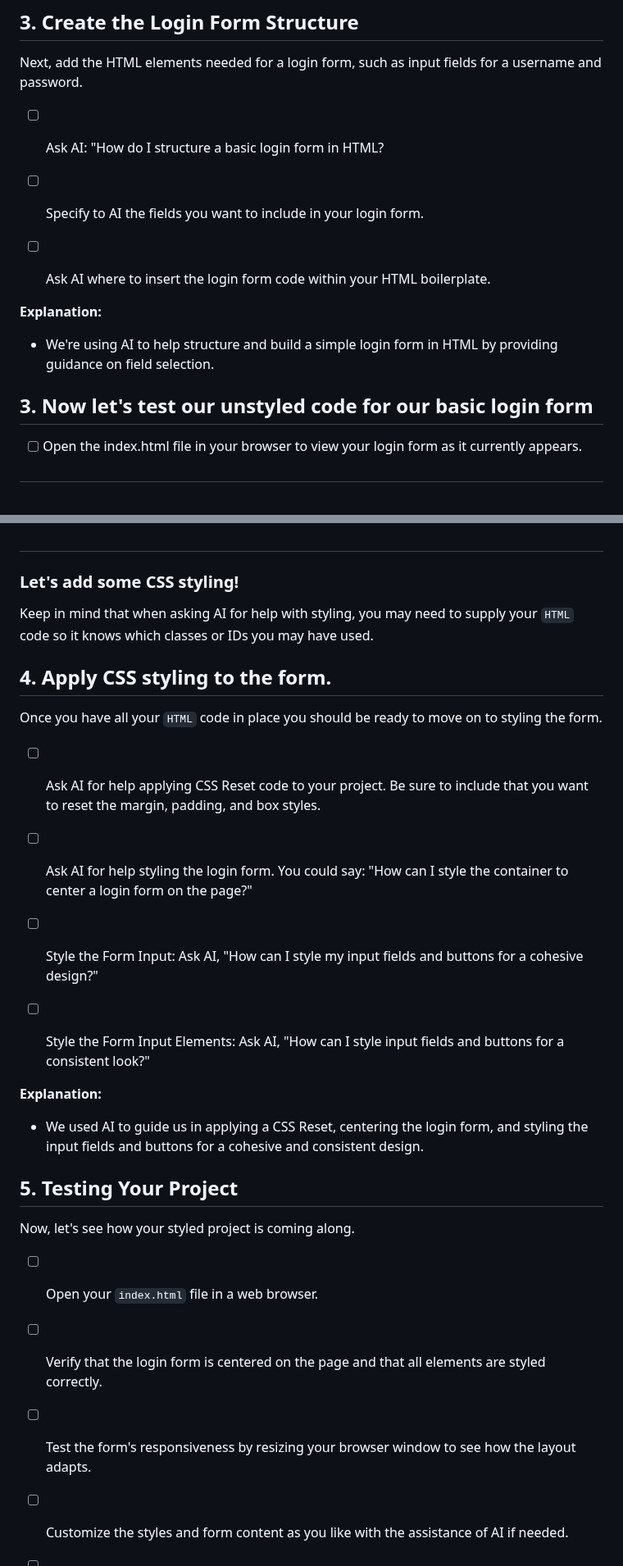
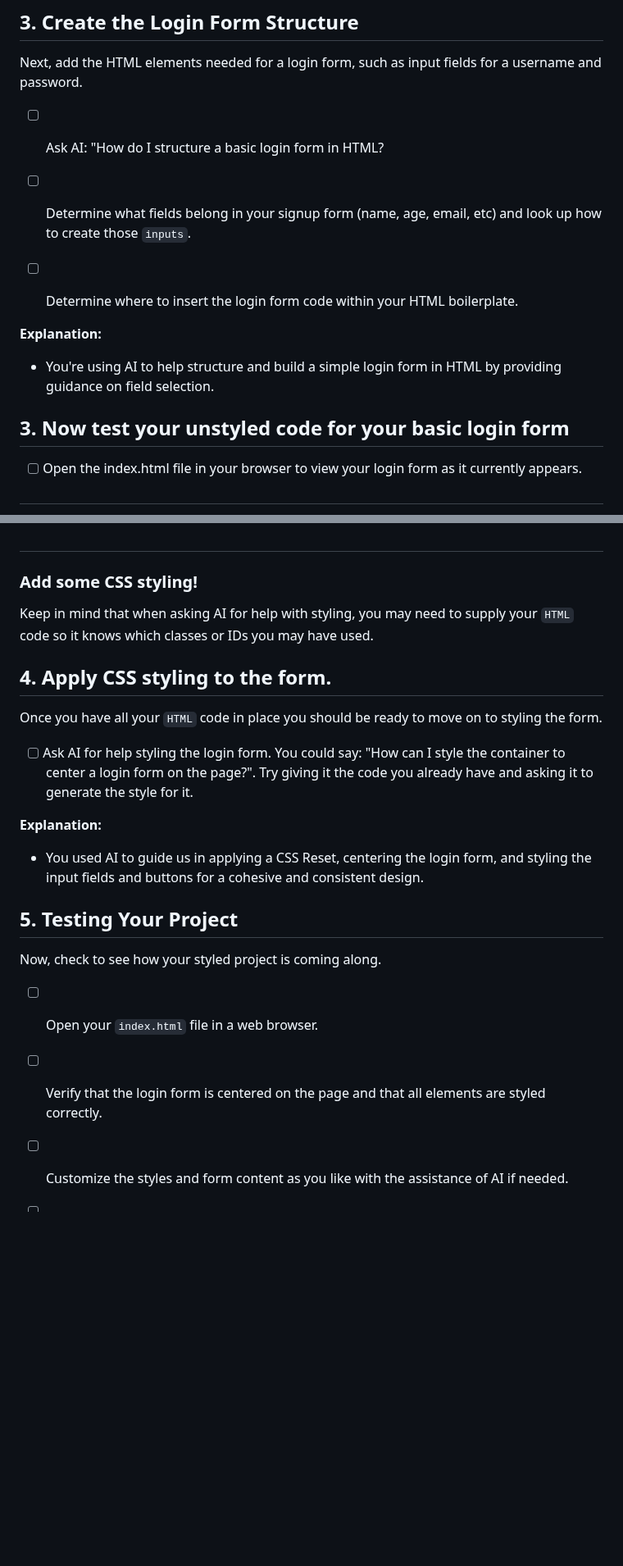
Before and after one commit to NikolaosPapas/aisd-wde-03-styling-a-form, a Markdown page: README.md, 2 parts joined by grey strips. Shown at 82% size. GitHub-like rendering; blank space fills up the shorter version.

```diff
--- a/README.md
+++ b/README.md
@@ -50,14 +50,14 @@ Next, add the HTML elements needed for a login form, such as input fields for a
 
 - [ ] Ask AI: "How do I structure a basic login form in HTML?
 
-- [ ] Specify to AI the fields you want to include in your login form.
+- [ ] Determine what fields belong in your signup form (name, age, email, etc) and look up how to create those `inputs`.
 
-- [ ] Ask AI where to insert the login form code within your HTML boilerplate.
+- [ ] Determine where to insert the login form code within your HTML boilerplate.
 
 **Explanation:**
-- We're using AI to help structure and build a simple login form in HTML by providing guidance on field selection.
+- You're using AI to help structure and build a simple login form in HTML by providing guidance on field selection.
 
-## 3. **Now let's test our unstyled code for our basic login form**
+## 3. **Now test your unstyled code for your basic login form**
 
 - [ ] Open the index.html file in your browser to view your login form as it currently appears.
 
@@ -70,32 +70,24 @@ Next, add the HTML elements needed for a login form, such as input fields for a
 
 ##
 
- ### Let's add some CSS styling!
+ ### Add some CSS styling!
 
  Keep in mind that when asking AI for help with styling, you may need to supply your `HTML` code so it knows which classes or IDs you may have used.
 
 ## 4. **Apply CSS styling to the form.**
 Once you have all your `HTML` code in place you should be ready to move on to styling the form.
 
-- [ ] Ask AI for help applying CSS Reset code to your project. Be sure to include that you want to reset the margin, padding, and box styles.
-
-- [ ] Ask AI for help styling the login form. You could say: "How can I style the container to center a login form on the page?"
-
-- [ ] Style the Form Input: Ask AI, "How can I style my input fields and buttons for a cohesive design?"
-
-- [ ] Style the Form Input Elements: Ask AI, "How can I style input fields and buttons for a consistent look?"
+- [ ] Ask AI for help styling the login form. You could say: "How can I style the container to center a login form on the page?". Try giving it the code you already have and asking it to generate the style for it.
 
 **Explanation:**
-- We used AI to guide us in applying a CSS Reset, centering the login form, and styling the input fields and buttons for a cohesive and consistent design.
+- You used AI to guide us in applying a CSS Reset, centering the login form, and styling the input fields and buttons for a cohesive and consistent design.
 
 ## 5. **Testing Your Project**
-Now, let's see how your styled project is coming along.
+Now, check to see how your styled project is coming along.
 
 - [ ] Open your `index.html` file in a web browser.
 
 - [ ] Verify that the login form is centered on the page and that all elements are styled correctly.
-
-- [ ] Test the form's responsiveness by resizing your browser window to see how the layout adapts.
 
 - [ ] Customize the styles and form content as you like with the assistance of AI if needed.
 
```
Also changed, not shown: other parts of README.md (+4 -4 lines).
